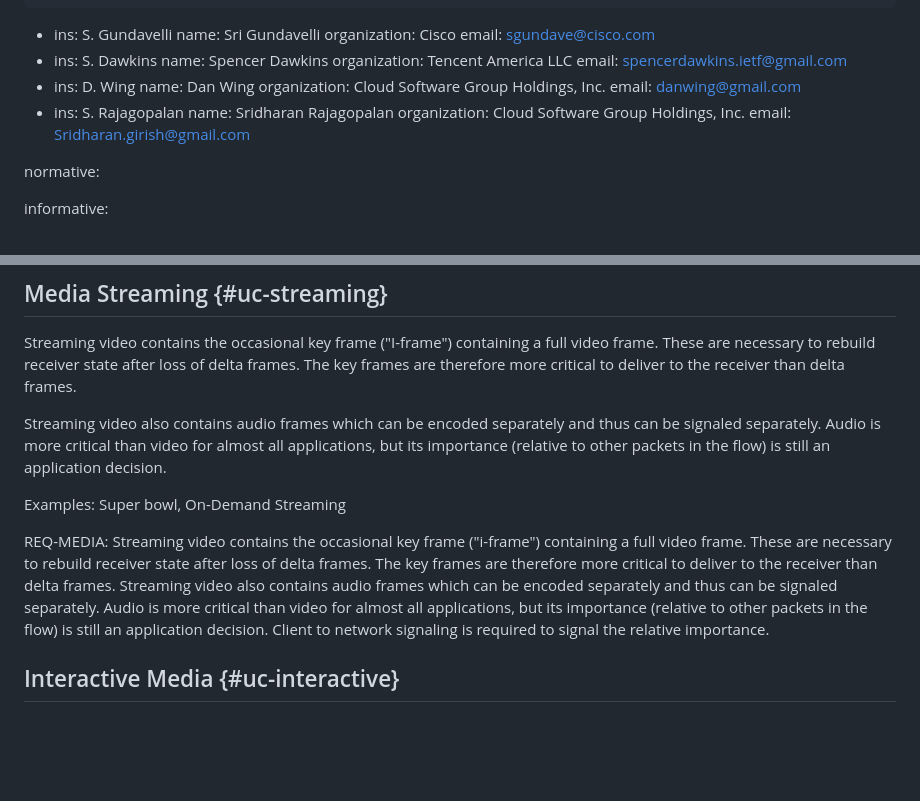
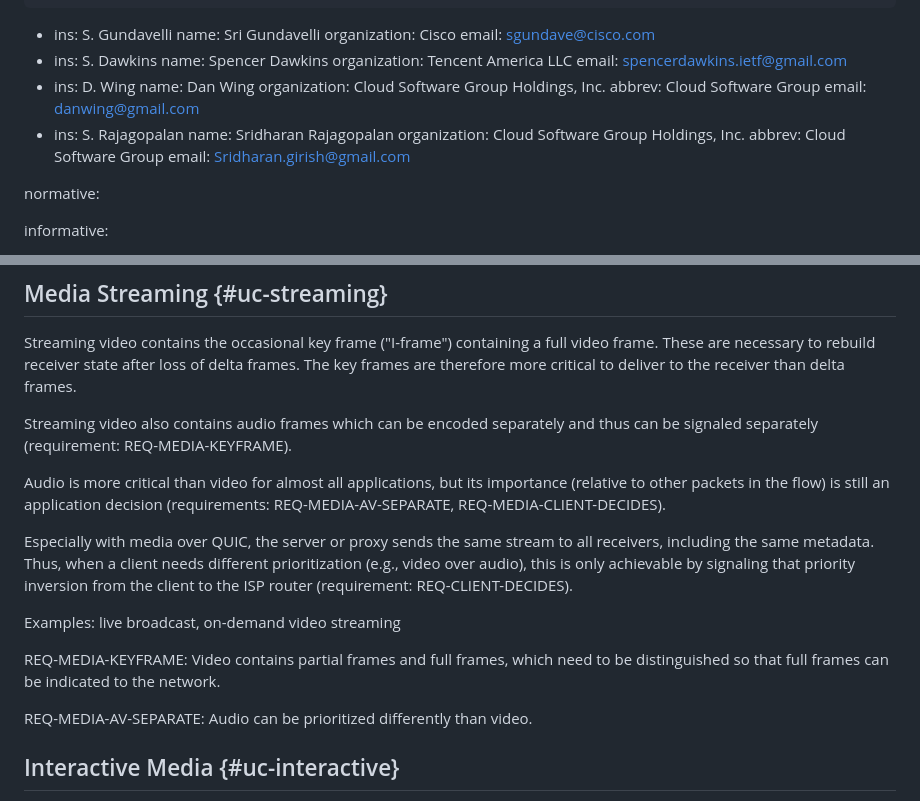
Before and after one commit to SpencerDawkins/net-collab-rqmts, a Markdown page: draft-kwbdgrr-tsvwg-net-collab-rqmts.md, 2 parts joined by grey strips. Drawn GitHub-style; blank space fills up the shorter version.

Commit message:
create additional REQ-* for the media streaming use-case

```diff
--- a/draft-kwbdgrr-tsvwg-net-collab-rqmts.md
+++ b/draft-kwbdgrr-tsvwg-net-collab-rqmts.md
@@ -47,11 +47,13 @@ author:
     ins: D. Wing
     name: Dan Wing
     organization: Cloud Software Group Holdings, Inc.
+    abbrev: Cloud Software Group
     email: danwing@gmail.com
  -
     ins: S. Rajagopalan
     name: Sridharan Rajagopalan
     organization: Cloud Software Group Holdings, Inc.
+    abbrev: Cloud Software Group
     email: Sridharan.girish@gmail.com
 
 normative:
@@ -162,12 +164,28 @@ Streaming video contains the occasional key frame ("I-frame") containing a full
 These are necessary to rebuild receiver state after loss of delta frames.
 The key frames are therefore more critical to deliver to the receiver than delta frames.
 
-Streaming video also contains audio frames which can be encoded separately and thus can be signaled separately.
-Audio is more critical than video for almost all applications, but its importance (relative to other packets in the flow) is still an application decision.
+Streaming video also contains audio frames which can be encoded
+separately and thus can be signaled separately (requirement:
+REQ-MEDIA-KEYFRAME).
 
-Examples: Super bowl, On-Demand Streaming
+Audio is more critical than video for almost all applications, but its
+importance (relative to other packets in the flow) is still an
+application decision (requirements: REQ-MEDIA-AV-SEPARATE,
+REQ-MEDIA-CLIENT-DECIDES).
 
-REQ-MEDIA: Streaming video contains the occasional key frame ("i-frame") containing a full video frame. These are necessary to rebuild receiver state after loss of delta frames.  The key frames are therefore more critical to deliver to the receiver than delta frames. Streaming video also contains audio frames which can be encoded separately and thus can be signaled separately.  Audio is more critical than video for almost all applications, but its importance (relative to other packets in the flow) is still an application decision. Client to network signaling is required to signal the relative importance.
+Especially with media over QUIC, the server or proxy sends the same
+stream to all receivers, including the same metadata.  Thus, when a
+client needs different prioritization (e.g., video over audio), this
+is only achievable by signaling that priority inversion from the
+client to the ISP router (requirement: REQ-CLIENT-DECIDES).
+
+Examples: live broadcast, on-demand video streaming
+
+REQ-MEDIA-KEYFRAME: Video contains partial frames and full frames, which need to be distinguished so that
+full frames can be indicated to the network.
+
+REQ-MEDIA-AV-SEPARATE:  Audio can be prioritized differently than video.
+
 
 ## Interactive Media {#uc-interactive}
 
```
